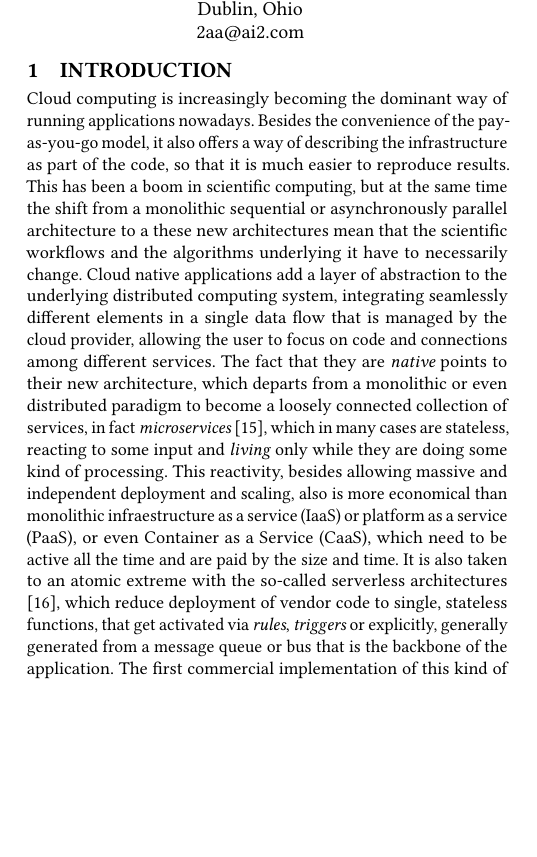
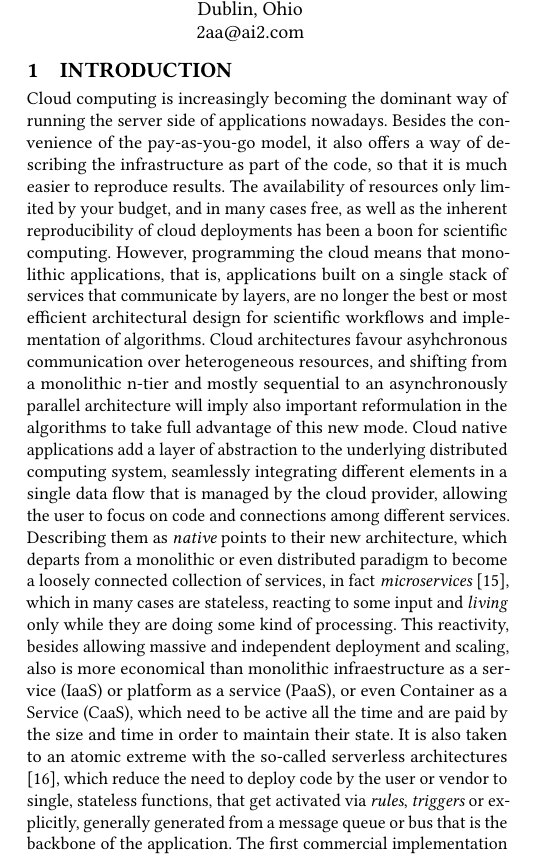
Before and after one commit to JJ/GECCO-2018-Kafka, a LaTeX paper (serverless-ea.tex): part of one column of page 1 of 4, cut so that both start at the same text, the shorter picture padded with empty space. Compiled offline with pdfLaTeX.

Commit message:
Addresses @mariosky's comments
And since there's been no comment on the abstract, closes #3

```diff
--- a/serverless-ea.tex
+++ b/serverless-ea.tex
@@ -108,22 +108,32 @@ parameters that show their influence in performance.
 Cloud computing is increasingly becoming the dominant way of running
 % enterprise applications? or server side, computing intensive
 % because in general the dominant way is mobile -M
-applications nowadays. Besides the convenience of the pay-as-you-go
+% but mobile need back-ends. I will try to qualify a bit more this
+% claim.
+the server side of applications nowadays. Besides the convenience of the pay-as-you-go
 model, it also offers a way of describing the infrastructure as part
 of the code, so that it is much easier to reproduce results.
 %%%% Hard to read:
-This has been a boom in scientific computing, but at the same time the shift
-from a monolithic sequential or asynchronously parallel architecture
-to a these new architectures mean that the scientific workflows and
-the algorithms underlying it have to necessarily change.
-%%%%
+The availability of resources only limited by your budget, and in many
+cases free, as well as the inherent reproducibility of cloud
+deployments has been a boon for scientific computing. However,
+programming the cloud means that monolithic applications, that is,
+applications built on a single stack of services that communicate by
+layers, are no longer the best or most efficient architectural design
+for scientific workflows and implementation of algorithms. Cloud
+architectures favour asyhchronous communication over heterogeneous
+resources, and shifting from a monolithic n-tier and mostly sequential
+to an asynchronously parallel architecture will imply also important
+reformulation in the algorithms to take full advantage of this new mode.
+%%%% Maybe it's better now - JJ
   Cloud native applications add a layer of abstraction to the
-  underlying distributed computing system, integrating seamlessly
+  underlying distributed computing system, seamlessly integrating
   different elements in a single data flow that is managed by the
   cloud provider, allowing the user to focus on code and connections
-  among different services. The fact that they are {\em native} points
+  among different services. Describing them as {\em native} points
   % I do not understand: The fact that services? are {\em native} points
   % to their new architecture,
+  % Check it out now - JJ
   to their new architecture, which departs from a monolithic or even
   distributed paradigm to become a loosely connected collection of
   services, in fact {\em microservices} \cite{microservices}, which in many cases are stateless, reacting to some input and
@@ -132,16 +142,19 @@ the algorithms underlying it have to necessarily change.
   scaling, also is more economical than monolithic infraestructure as
   a service (IaaS) or platform as a service (PaaS), or even Container
   as a Service (CaaS), which need to be active all the time and are
-  paid by the size and time.
+  paid by the size and time in order to maintain their state.
   %% They need to maintain their state?
   %% Some, for instance containers or even virtual machines can be
   %% created and destroyed on demand BUT AT A HIGHER COST
   %% special scripts, time etc.
-  %% We should focus more on STATEFULL vs STATELESS than ACTIVE vs INACTIVE
+  %% We should focus more on STATEFULL vs STATELESS than ACTIVE vs
+  %% INACTIVE
+  % Please feel free to add - JJ
   It is also taken to an atomic extreme
   with the so-called serverless architectures \cite{Varghese2018849},
-  which reduce deployment of vendor code to single, stateless
+  which reduce the need to deploy code by the user or vendor to single, stateless
   % Vendor code? Whats that?
+  % user or vendor - check it out now - JJ
   functions, that get activated via {\em rules}, {\em triggers} or
   explicitly, generally generated from a message queue or bus that
   is the backbone of the application. The first commercial
```
